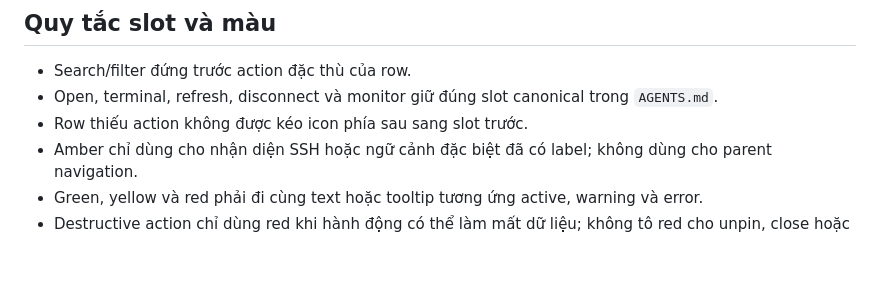
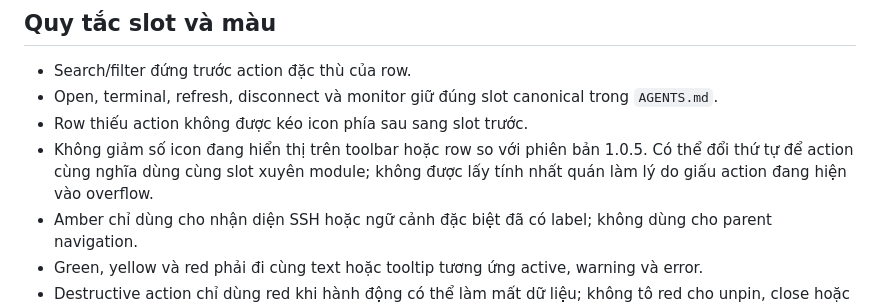
Before and after one commit to trantung95/SSHLite, a Markdown page: .adn/configuration/ui-icon-audit.md, the part around the change. Rendered like a GitHub page; blank space fills up the shorter version.

Commit message:
docs(ui): preserve visible action density

```diff
--- a/.adn/configuration/ui-icon-audit.md
+++ b/.adn/configuration/ui-icon-audit.md
@@ -82,6 +82,7 @@ Danh sách icon còn được đối chiếu với [source Visual Studio Code 1.
 - Search/filter đứng trước action đặc thù của row.
 - Open, terminal, refresh, disconnect và monitor giữ đúng slot canonical trong `AGENTS.md`.
 - Row thiếu action không được kéo icon phía sau sang slot trước.
+- Không giảm số icon đang hiển thị trên toolbar hoặc row so với phiên bản 1.0.5. Có thể đổi thứ tự để action cùng nghĩa dùng cùng slot xuyên module; không được lấy tính nhất quán làm lý do giấu action đang hiện vào overflow.
 - Amber chỉ dùng cho nhận diện SSH hoặc ngữ cảnh đặc biệt đã có label; không dùng cho parent navigation.
 - Green, yellow và red phải đi cùng text hoặc tooltip tương ứng active, warning và error.
 - Destructive action chỉ dùng red khi hành động có thể làm mất dữ liệu; không tô red cho unpin, close hoặc clear filter.
```
Also changed, not shown: 1 other file.
